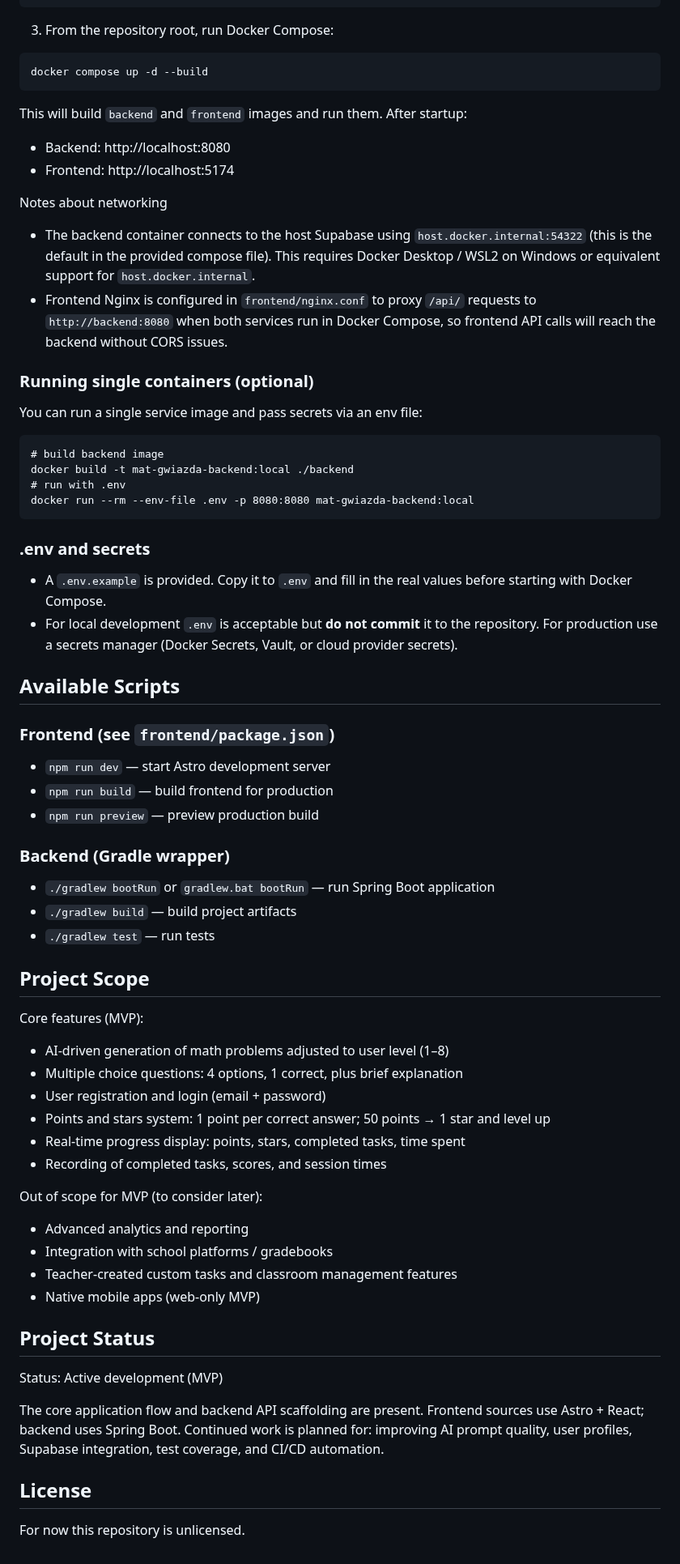
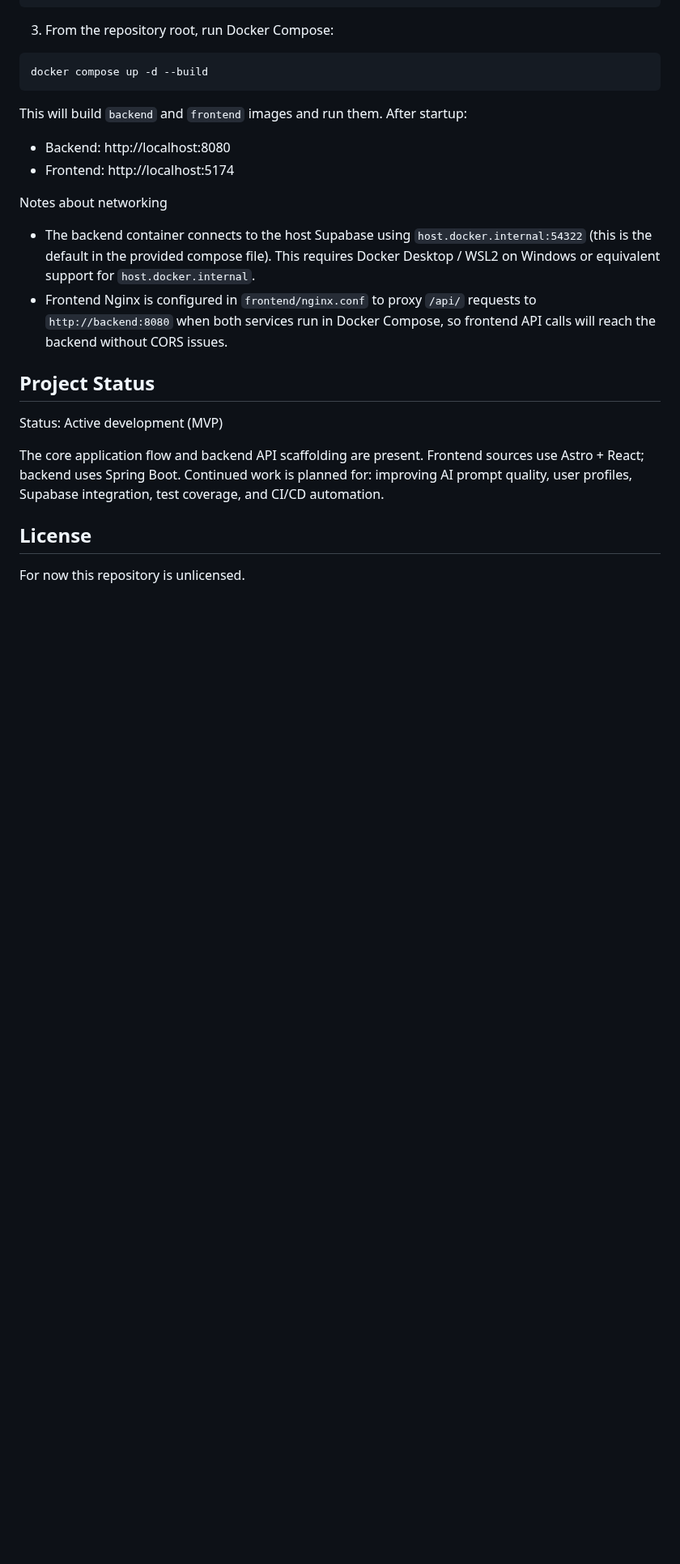
Before and after one commit to dragon-marcel/mat-gwiazda, a Markdown page: README.md, the part around one of its changes. Shown at 81% size. Rendered like a GitHub page; blank space fills up the shorter version.

Commit message:
docs: update README.md

````diff
--- a/README.md
+++ b/README.md
@@ -109,50 +111,6 @@ Notes about networking
 - The backend container connects to the host Supabase using `host.docker.internal:54322` (this is the default in the provided compose file). This requires Docker Desktop / WSL2 on Windows or equivalent support for `host.docker.internal`.
 - Frontend Nginx is configured in `frontend/nginx.conf` to proxy `/api/` requests to `http://backend:8080` when both services run in Docker Compose, so frontend API calls will reach the backend without CORS issues.
 
-### Running single containers (optional)
-You can run a single service image and pass secrets via an env file:
-
-```cmd
-# build backend image
-docker build -t mat-gwiazda-backend:local ./backend
-# run with .env
-docker run --rm --env-file .env -p 8080:8080 mat-gwiazda-backend:local
-```
-
-### .env and secrets
-- A `.env.example` is provided. Copy it to `.env` and fill in the real values before starting with Docker Compose.
-- For local development `.env` is acceptable but **do not commit** it to the repository. For production use a secrets manager (Docker Secrets, Vault, or cloud provider secrets).
-
-<a name="available-scripts"></a>
-## Available Scripts
-
-### Frontend (see `frontend/package.json`)
-- `npm run dev` — start Astro development server
-- `npm run build` — build frontend for production
-- `npm run preview` — preview production build
-
-### Backend (Gradle wrapper)
-- `./gradlew bootRun` or `gradlew.bat bootRun` — run Spring Boot application
-- `./gradlew build` — build project artifacts
-- `./gradlew test` — run tests
-
-<a name="project-scope"></a>
-## Project Scope
-Core features (MVP):
-- AI-driven generation of math problems adjusted to user level (1–8)
-- Multiple choice questions: 4 options, 1 correct, plus brief explanation
-- User registration and login (email + password)
-- Points and stars system: 1 point per correct answer; 50 points → 1 star and level up
-- Real-time progress display: points, stars, completed tasks, time spent
-- Recording of completed tasks, scores, and session times
-
-Out of scope for MVP (to consider later):
-- Advanced analytics and reporting
-- Integration with school platforms / gradebooks
-- Teacher-created custom tasks and classroom management features
-- Native mobile apps (web-only MVP)
-
-<a name="project-status"></a>
 ## Project Status
 Status: Active development (MVP)
 
````
Also changed, not shown: other parts of README.md (+4 -0 lines).
